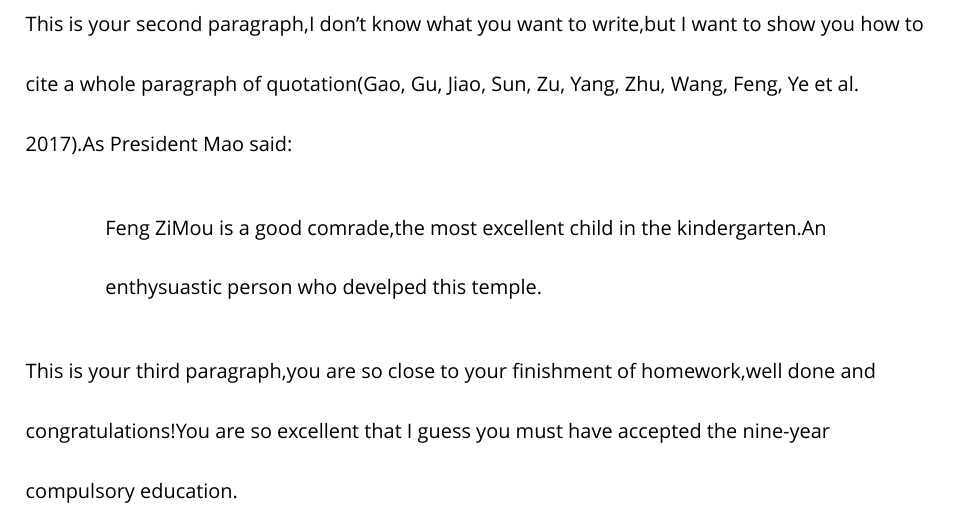
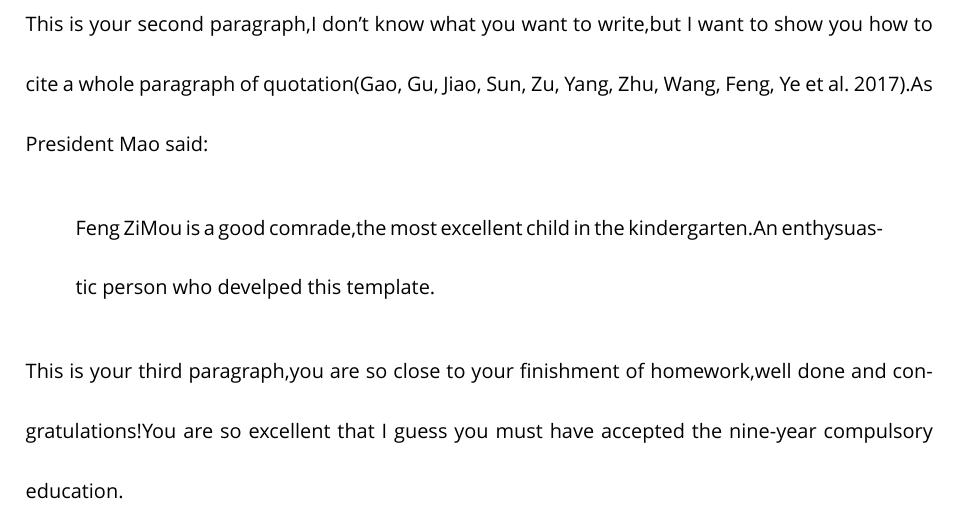
Before and after one commit to vonfzm/UoN-CELE-Submission-tex-template, a LaTeX document (template.tex): part of page 2 of 3, cut so that both start at the same text. Compiled offline with XeLaTeX; a missing font is replaced by an installed copy or a similar font.

Commit message:
Add files via upload

```diff
--- a/template.tex
+++ b/template.tex
@@ -7,13 +6,14 @@
 \usepackage{fontspec}
 \usepackage{array}
 \usepackage{natbib}
+\usepackage[parfill]{parskip}
 \defaultfontfeatures{Mapping=text-text}
 \setsansfont{Verdana}
 \renewcommand*{\familydefault}{\sfdefault}
 \linespread{2.5}
 \setlength{\parskip}{1\baselineskip}
-
-%I find it surprising that our university would require us to typeset our thesis using the Verdana font. Firstly, Verdana is a sans serif font, and traditionally, body text is typeset in a serif font. Secondly, Verdana is a commercially owned proprietary font, and it seems odd to be that a university would require their students to use any particular commercial product (at least not unless they were supplying it to them for free)
+\let\quotation\quote
+%I find it surprising that our university would require us to typeset our thesis using the Verdana font. Firstly, Verdana is a sans serif font, and traditionally, body text is typeset in a serif font. Secondly, Verdana is a commercially owned proprietary font, and it seems odd that a university would require their students to use any particular commercial product (though our university is supplying it to us for free)
 
 \makeatletter  %to avoid error messages generated by "\@". Makes Latex treat "@" like a letter
 \def\class#1{\gdef\@class{#1}}
@@ -56,13 +55,11 @@ This is your first paragraph for your controversy paper, and I guess it's the ni
 \par%这是换段命令
 This is your second paragraph,I don't know what you want to write,but I want to show you how to cite a whole paragraph of quotation\citep*{gao2017highly}.As President Mao said:
 
-\par%以下两行为引用大段quotation时缩进的命令
-\hangafter=0
-\setlength{\hangindent}{4em}
-Feng ZiMou is a good comrade,the most excellent child in the kindergarten.An enthysuastic person who develped this temple.
+\begin{quotation}%这是引用整段quotation的命令
+Feng ZiMou is a good comrade,the most excellent child in the kindergarten.An enthysuastic person who develped this template.
+\end{quotation}
 
 \par
-\setlength{\hangindent}{0em}%缩进后的第一个段落加上这个命令改回来
 This is your third paragraph,you are so close to your finishment of homework,well done and congratulations!You are so excellent that I guess you must have accepted the nine-year compulsory education.
 
 
```
Also changed, not shown: template.pdf, template.tex (11 more changed lines).
